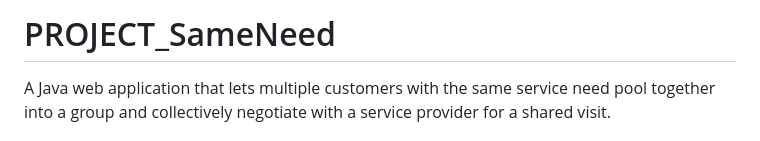
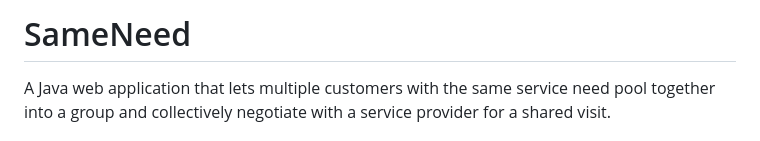
Before and after one commit to ravirajjain1/PROJECT_SameNeed, a Markdown page: README.md, the part around the change. GitHub-like rendering.

```diff
--- a/README.md
+++ b/README.md
@@ -1,4 +1,4 @@
-# PROJECT_SameNeed
+# SameNeed
 
 A Java web application that lets multiple customers with the same service need pool together into a group and collectively negotiate with a service provider for a shared visit.
 
```
